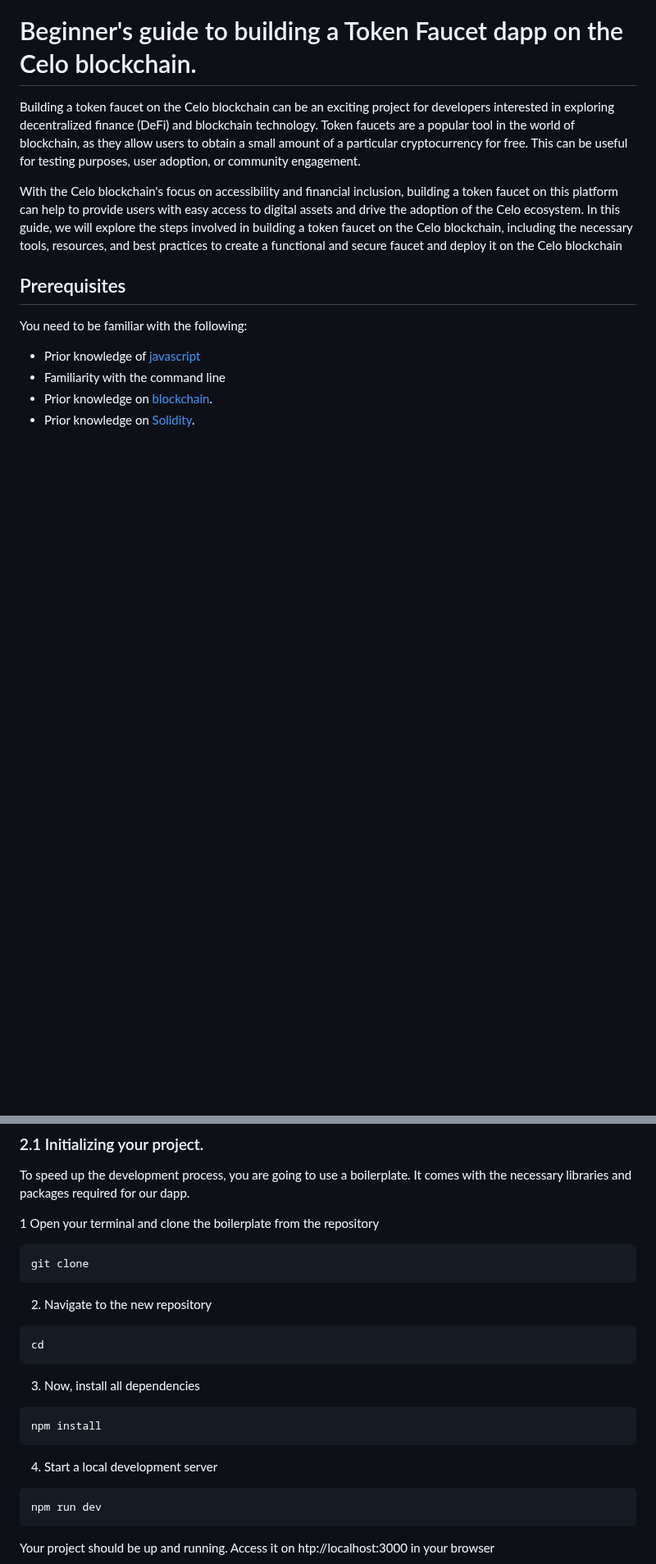
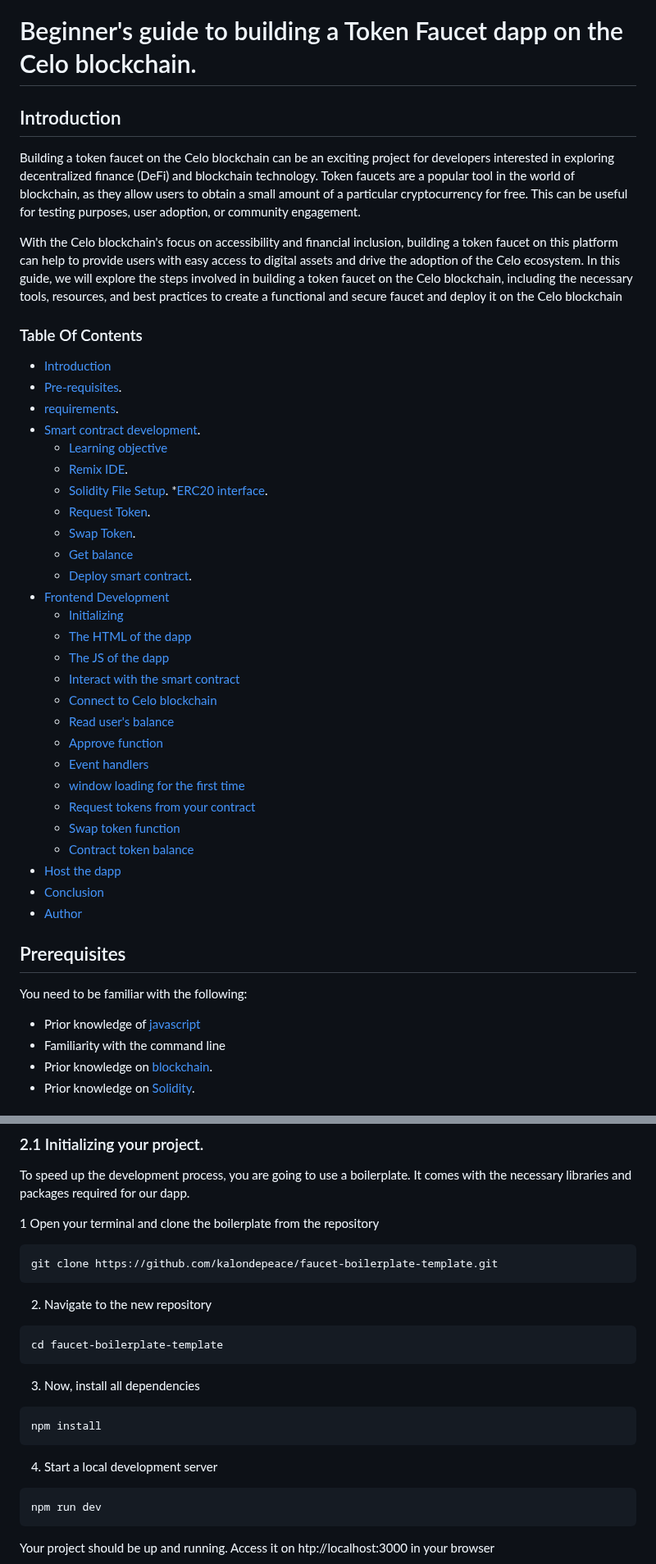
Before and after one commit to kalondepeace/Celo-Faucet, a Markdown page: README.md, 2 parts joined by grey strips. Shown at 82% size. Drawn GitHub-style; blank space fills up the shorter version.

`````diff
--- a/README.md
+++ b/README.md
@@ -1,10 +1,40 @@
 
 
 # Beginner's guide to building a Token Faucet dapp on the Celo blockchain.
-
+## Introduction
 Building a token faucet on the Celo blockchain can be an exciting project for developers interested in exploring decentralized finance (DeFi) and blockchain technology. Token faucets are a popular tool in the world of blockchain, as they allow users to obtain a small amount of a particular cryptocurrency for free. This can be useful for testing purposes, user adoption, or community engagement.
 
 With the Celo blockchain's focus on accessibility and financial inclusion, building a token faucet on this platform can help to provide users with easy access to digital assets and drive the adoption of the Celo ecosystem. In this guide, we will explore the steps involved in building a token faucet on the Celo blockchain, including the necessary tools, resources, and best practices to create a functional and secure faucet and deploy it on the Celo blockchain
+
+### Table Of Contents
+- [Introduction](#introduction)
+- [Pre-requisites](#prerequisites).
+- [requirements](#prerequisites).
+- [Smart contract development](#smart-contract-development).
+  * [Learning objective](#learning-objective)
+  * [Remix IDE](#11--remix-ide).
+  * [Solidity File Setup](#12--solidity-file-setup).
+  *[ERC20 interface](#13-erc20-interface).
+  * [Request Token](#14-request-token-function).
+  * [Swap Token](#15-swap-token-function).
+  * [Get balance](#16-get-balance-function)
+  * [Deploy smart contract](#17-deploy-the-smart-contract-on-the-celo-blockchain).
+- [Frontend Development](#front-end-development)
+    * [Initializing](#21-initializing-your-project)
+    * [The HTML of the dapp](#22-the-html-of-the-dapp-3-minutes)
+    * [The JS of the dapp](#23-the-js-of-your-dapp8-minutes)
+    * [Interact with the smart contract](#231-interact-with-the-smart-contract)
+    * [Connect to Celo blockchain](#232-connect-to-celo-blockchain)
+    * [Read user's balance](#233-read-the-users-cusd-token-balance)
+    * [Approve function](#234-approve-function)
+    * [Event handlers](#24-event-handlers)
+    * [window loading for the first time](#241--window-loading-for-the-first-time)
+    * [Request tokens from your contract](#242-request-tokens-from-your-contracttime)
+    * [Swap token function](#243-swap-token-function)
+    * [Contract token balance](#244-contract-token-balance-function)
+ - [Host the dapp](#25-host-the-dapp-on-github-pages)
+ - [Conclusion](#conclusion)
+ - [Author](#author)
 
 
 ## Prerequisites
@@ -278,25 +308,25 @@ To speed up the development process, you are going to use a boilerplate. It come
 
 1 Open your terminal and clone the boilerplate from the repository
 
-```js
-git clone
+```bash
+git clone https://github.com/kalondepeace/faucet-boilerplate-template.git
 ````
 
 2. Navigate to the new repository
 
-```js
-cd
+```bash
+cd faucet-boilerplate-template
 ````
 
 3. Now, install all dependencies
 
-```js
+```bash
 npm install
 ````
 
 4. Start a local development server
 
-```js
+```bash
 npm run dev
 ````
 Your project should be up and running. Access it on htp://localhost:3000 in your browser
`````
Also changed, not shown: other parts of README.md (+7 -13 lines).
